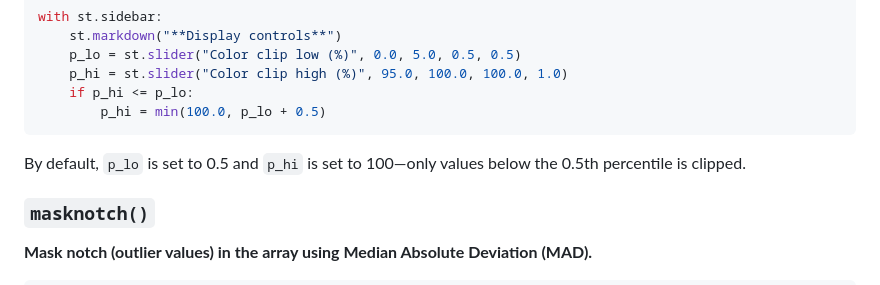
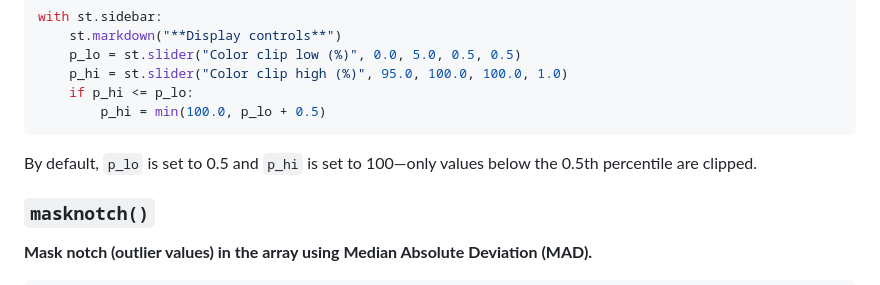
Before and after one commit to kaiougw/SBW-removal-profile, a Markdown page: README.md, the part around the change. Rendered like a GitHub page.

````diff
--- a/README.md
+++ b/README.md
@@ -244,7 +244,7 @@ with st.sidebar:
         p_hi = min(100.0, p_lo + 0.5)
 ```
 
-By default, `p_lo` is set to 0.5 and `p_hi` is set to 100—only values below the 0.5th percentile is clipped.
+By default, `p_lo` is set to 0.5 and `p_hi` is set to 100—only values below the 0.5th percentile are clipped.
 
 ### `masknotch()`
 
````
